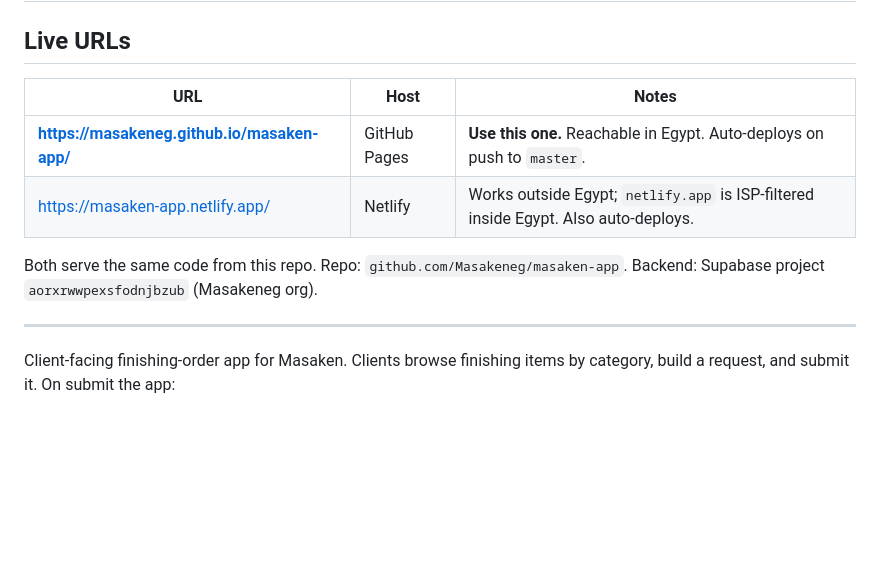
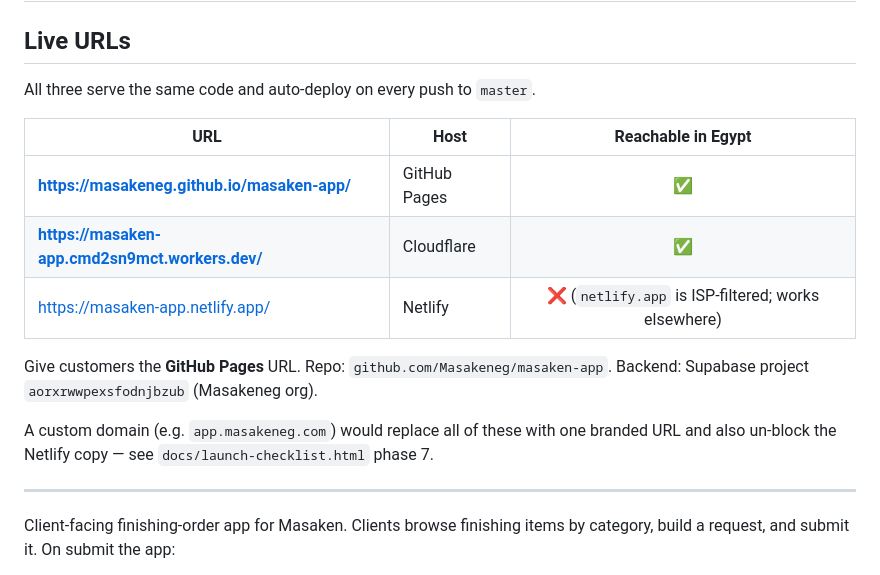
Before and after one commit to Masakeneg/masaken-app, a Markdown page: README.md, the part around the change. GitHub-like rendering; blank space fills up the shorter version.

Commit message:
README: 3 live URLs (GitHub Pages + Cloudflare reachable in Egypt)
Co-Authored-By: Claude Sonnet 5 <noreply@anthropic.com>

```diff
--- a/README.md
+++ b/README.md
@@ -2,13 +2,20 @@
 
 ## Live URLs
 
-| URL | Host | Notes |
-|-----|------|-------|
-| **https://masakeneg.github.io/masaken-app/** | GitHub Pages | **Use this one.** Reachable in Egypt. Auto-deploys on push to `master`. |
-| https://masaken-app.netlify.app/ | Netlify | Works outside Egypt; `netlify.app` is ISP-filtered inside Egypt. Also auto-deploys. |
+All three serve the same code and auto-deploy on every push to `master`.
 
-Both serve the same code from this repo. Repo: `github.com/Masakeneg/masaken-app`.
+| URL | Host | Reachable in Egypt |
+|-----|------|:---:|
+| **https://masakeneg.github.io/masaken-app/** | GitHub Pages | ✅ |
+| **https://masaken-app.cmd2sn9mct.workers.dev/** | Cloudflare | ✅ |
+| https://masaken-app.netlify.app/ | Netlify | ❌ (`netlify.app` is ISP-filtered; works elsewhere) |
+
+Give customers the **GitHub Pages** URL. Repo: `github.com/Masakeneg/masaken-app`.
 Backend: Supabase project `aorxrwwpexsfodnjbzub` (Masakeneg org).
+
+A custom domain (e.g. `app.masakeneg.com`) would replace all of these with one
+branded URL and also un-block the Netlify copy — see `docs/launch-checklist.html`
+phase 7.
 
 ---
 
```
